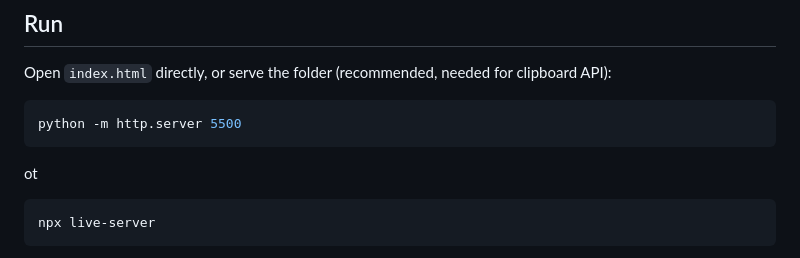
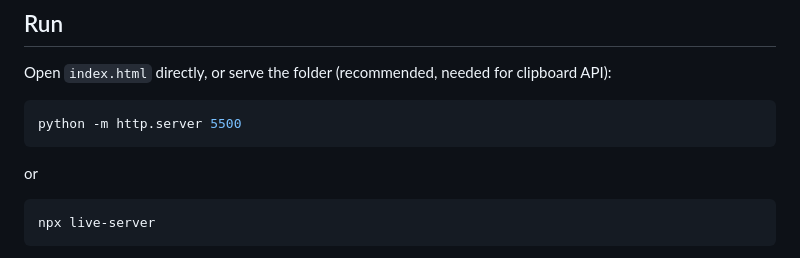
Before and after one commit to Yuuashura/template-wedding-invitation, a Markdown page: README.md, the part around the change. Drawn GitHub-style.

````diff
--- a/README.md
+++ b/README.md
@@ -23,7 +23,7 @@ Open `index.html` directly, or serve the folder (recommended, needed for clipboa
 ```bash
 python -m http.server 5500
 ```
-ot
+or
 ```bash
 npx live-server
 ```
````
